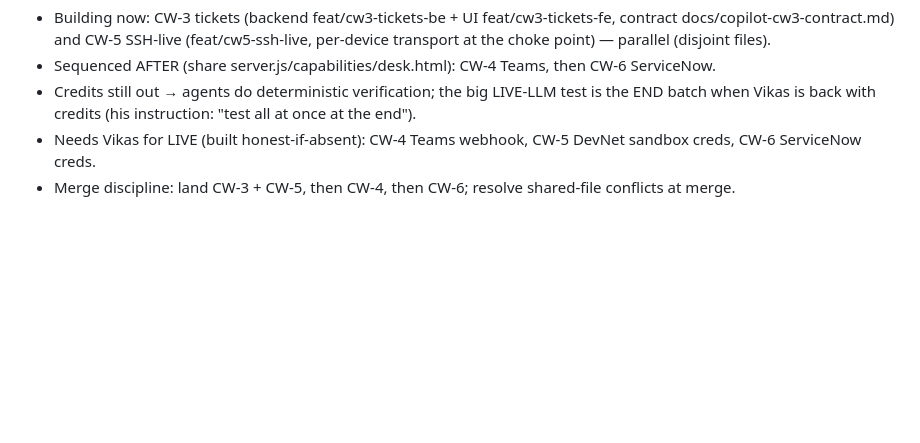
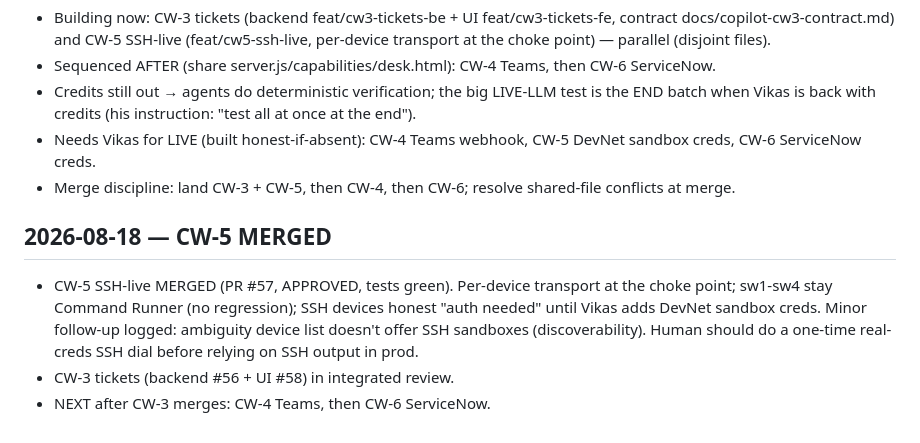
Before and after one commit to vikas53953/noc-triage, a Markdown page: TRACKER.md, the part around the change. Rendered like a GitHub page; blank space fills up the shorter version.

Commit message:
TRACKER: CW-5 merged

```diff
--- a/TRACKER.md
+++ b/TRACKER.md
@@ -291,3 +291,11 @@ Findings → fix on the PR branch (fix/intent-first-no-shell), builder IN FLIGHT
   is back with credits (his instruction: "test all at once at the end").
 - Needs Vikas for LIVE (built honest-if-absent): CW-4 Teams webhook, CW-5 DevNet sandbox creds, CW-6 ServiceNow creds.
 - Merge discipline: land CW-3 + CW-5, then CW-4, then CW-6; resolve shared-file conflicts at merge.
+
+## 2026-08-18 — CW-5 MERGED
+- CW-5 SSH-live MERGED (PR #57, APPROVED, tests green). Per-device transport at the choke point; sw1-sw4 stay
+  Command Runner (no regression); SSH devices honest "auth needed" until Vikas adds DevNet sandbox creds.
+  Minor follow-up logged: ambiguity device list doesn't offer SSH sandboxes (discoverability). Human should do
+  a one-time real-creds SSH dial before relying on SSH output in prod.
+- CW-3 tickets (backend #56 + UI #58) in integrated review.
+- NEXT after CW-3 merges: CW-4 Teams, then CW-6 ServiceNow.
```
